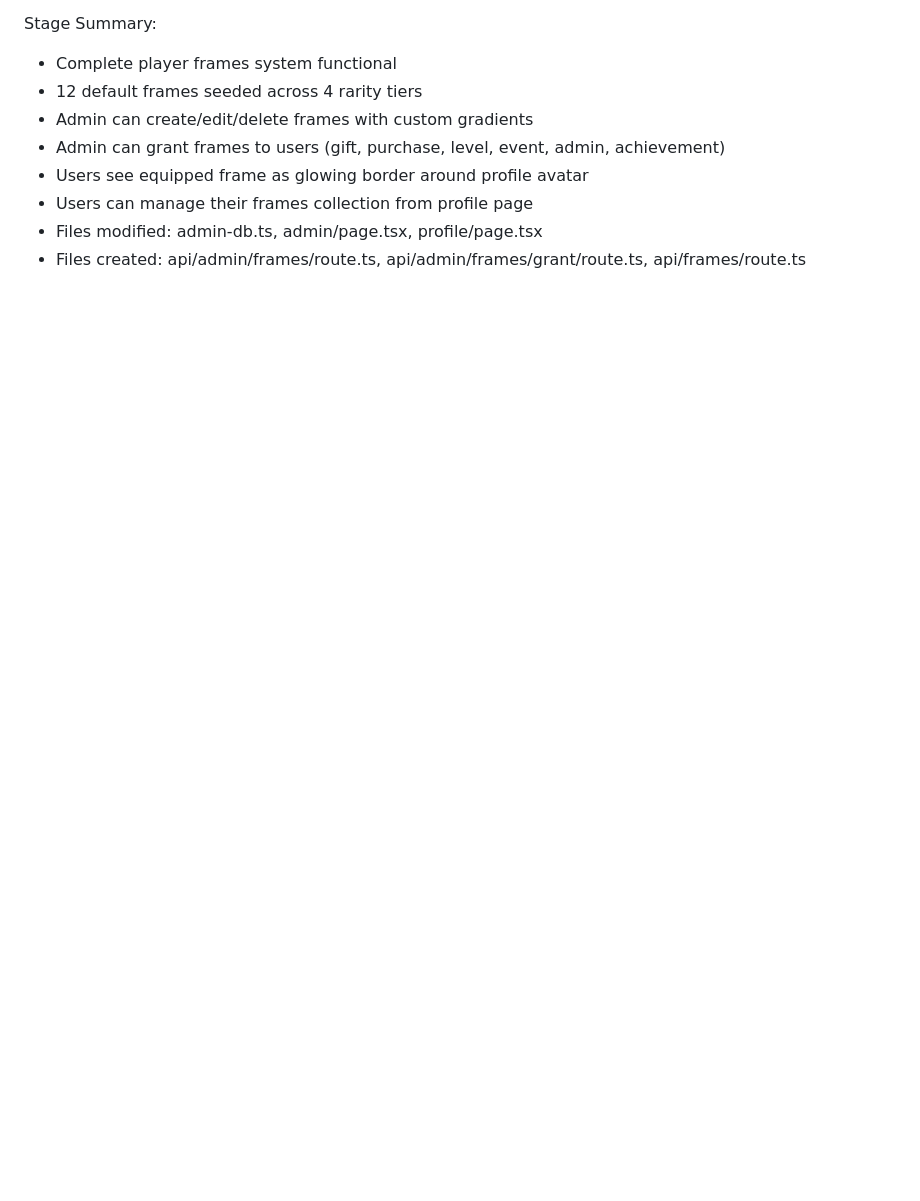
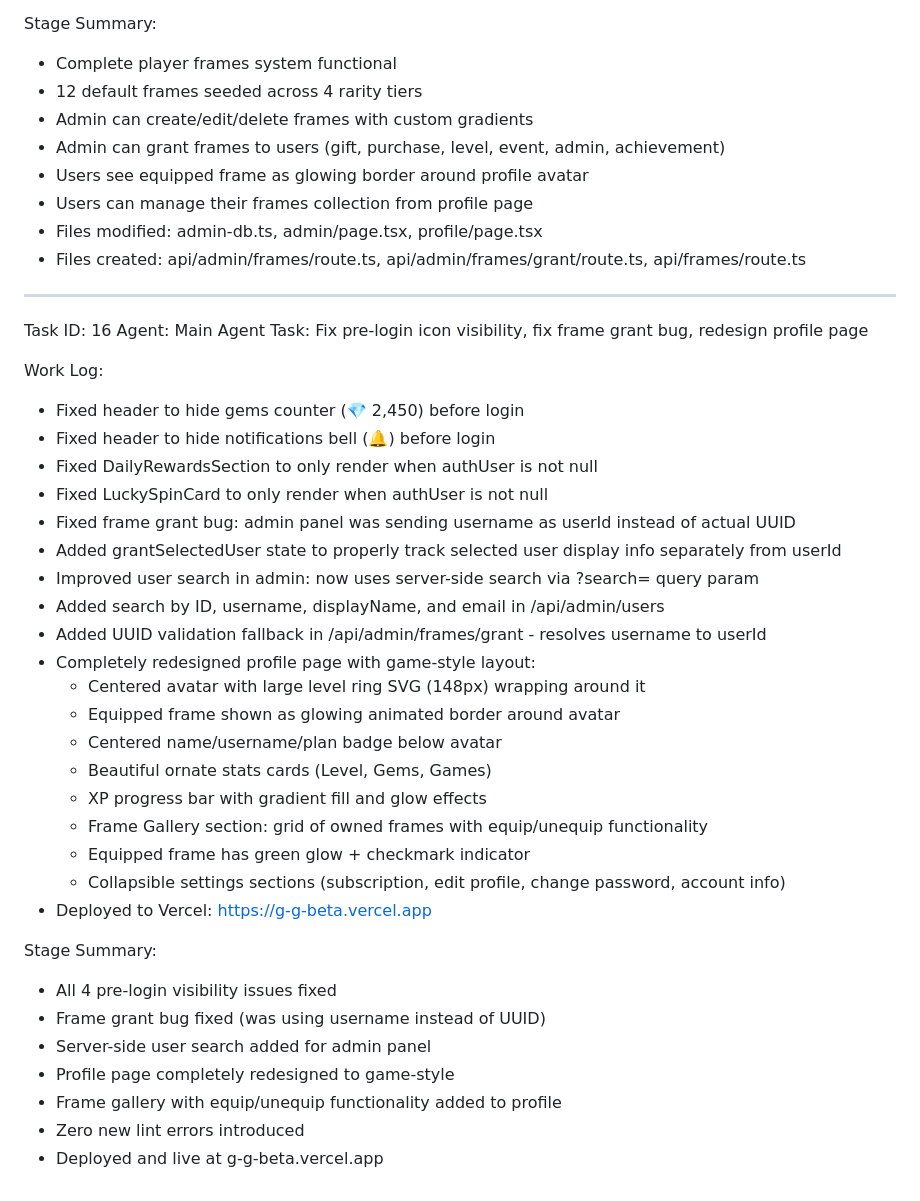
Before and after one commit to bengharbios/G-G, a Markdown page: worklog.md, the part around the change. GitHub-like rendering; blank space fills up the shorter version.

Commit message:
c7ce26bb-fec4-4909-801d-c6f44ac9f426

```diff
--- a/worklog.md
+++ b/worklog.md
@@ -1589,3 +1589,37 @@ Stage Summary:
 - Users can manage their frames collection from profile page
 - Files modified: admin-db.ts, admin/page.tsx, profile/page.tsx
 - Files created: api/admin/frames/route.ts, api/admin/frames/grant/route.ts, api/frames/route.ts
+---
+Task ID: 16
+Agent: Main Agent
+Task: Fix pre-login icon visibility, fix frame grant bug, redesign profile page
+
+Work Log:
+- Fixed header to hide gems counter (💎 2,450) before login
+- Fixed header to hide notifications bell (🔔) before login
+- Fixed DailyRewardsSection to only render when authUser is not null
+- Fixed LuckySpinCard to only render when authUser is not null
+- Fixed frame grant bug: admin panel was sending username as userId instead of actual UUID
+- Added grantSelectedUser state to properly track selected user display info separately from userId
+- Improved user search in admin: now uses server-side search via ?search= query param
+- Added search by ID, username, displayName, and email in /api/admin/users
+- Added UUID validation fallback in /api/admin/frames/grant - resolves username to userId
+- Completely redesigned profile page with game-style layout:
+  - Centered avatar with large level ring SVG (148px) wrapping around it
+  - Equipped frame shown as glowing animated border around avatar
+  - Centered name/username/plan badge below avatar
+  - Beautiful ornate stats cards (Level, Gems, Games)
+  - XP progress bar with gradient fill and glow effects
+  - Frame Gallery section: grid of owned frames with equip/unequip functionality
+  - Equipped frame has green glow + checkmark indicator
+  - Collapsible settings sections (subscription, edit profile, change password, account info)
+- Deployed to Vercel: https://g-g-beta.vercel.app
+
+Stage Summary:
+- All 4 pre-login visibility issues fixed
+- Frame grant bug fixed (was using username instead of UUID)
+- Server-side user search added for admin panel
+- Profile page completely redesigned to game-style
+- Frame gallery with equip/unequip functionality added to profile
+- Zero new lint errors introduced
+- Deployed and live at g-g-beta.vercel.app
```
